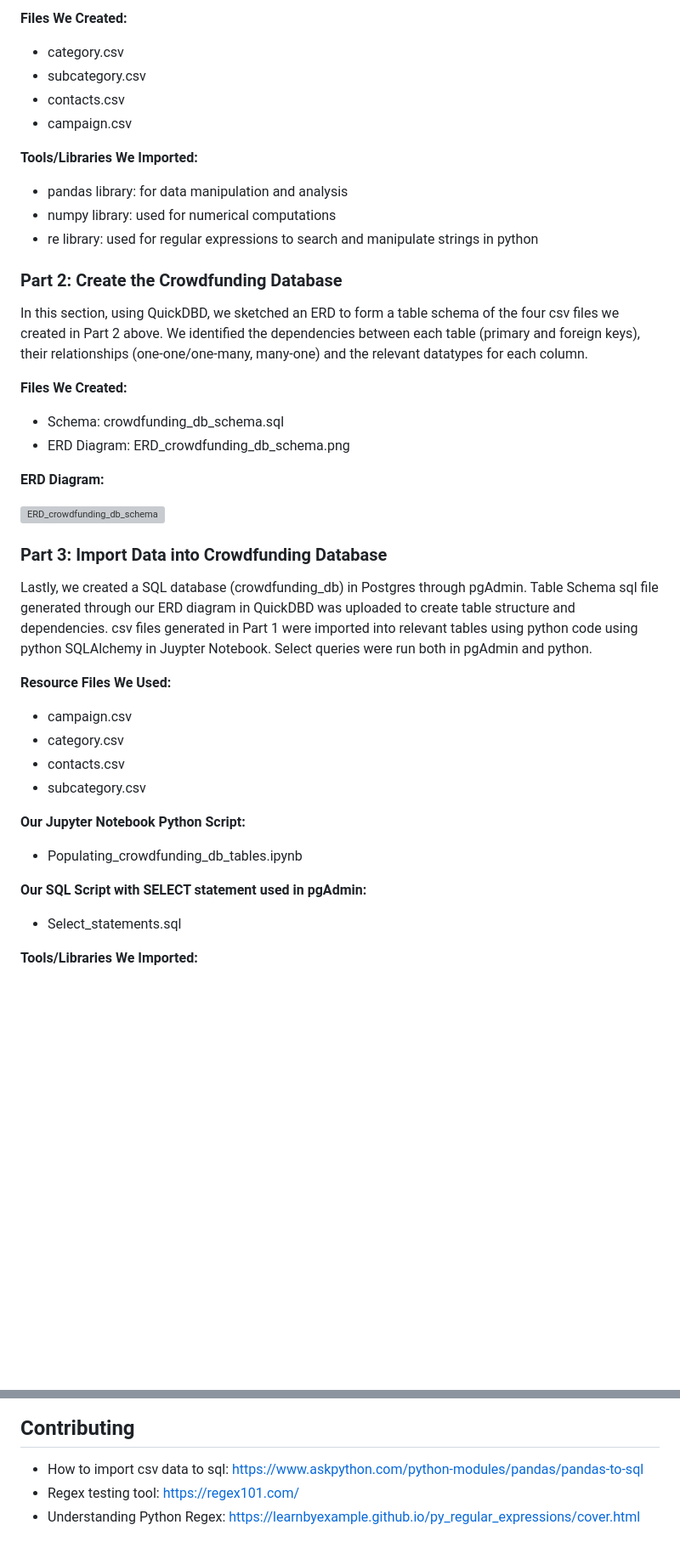
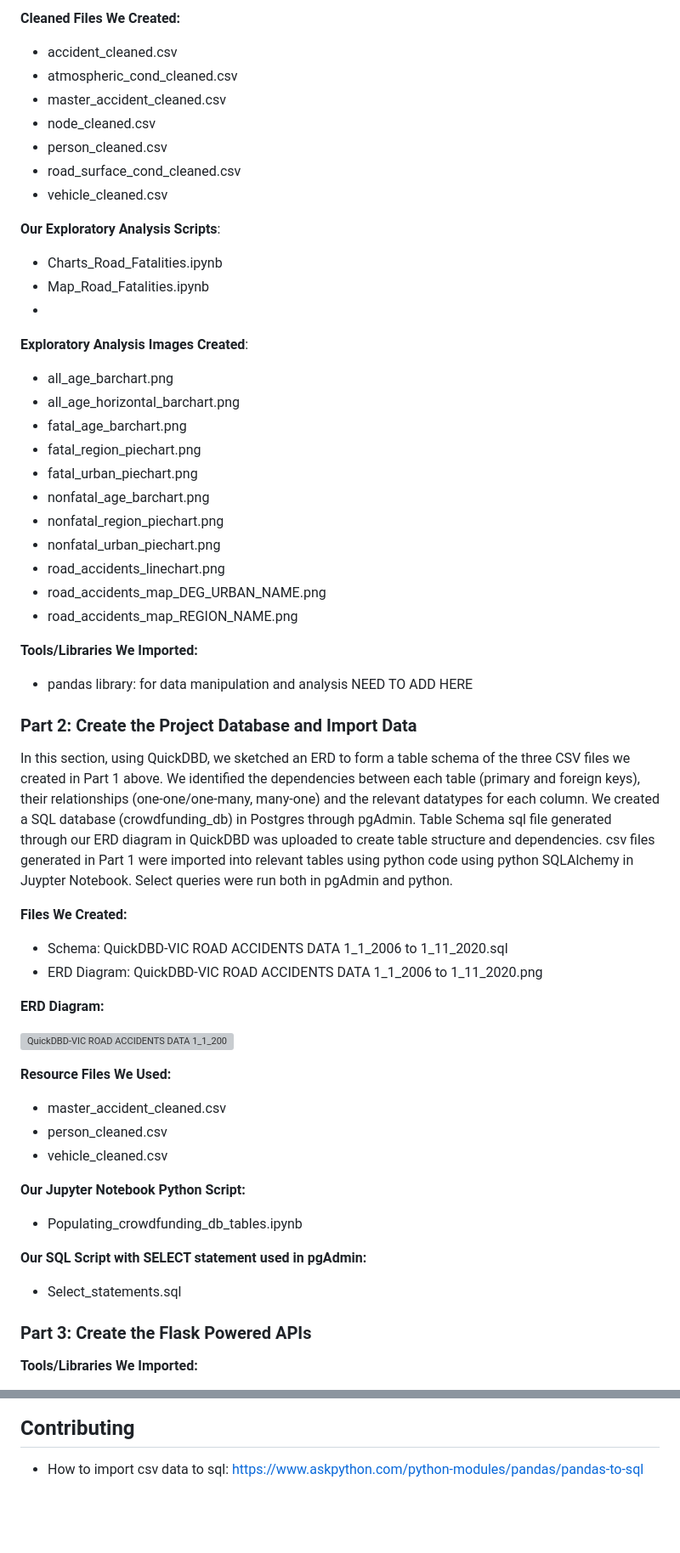
Before and after one commit to EricTran99/group-project-3, a Markdown page: README.md, 2 parts joined by grey strips. Shown: that part at 85% size. Drawn GitHub-style; blank space fills up the shorter version; grey boxes are pictures that could not be loaded.

```diff
--- a/README.md
+++ b/README.md
@@ -58,38 +87,51 @@ At the beginning, we used Jupyter Notebook to import two excel files, that were
 
-**Files We Created:**
-  - category.csv
-  - subcategory.csv
-  - contacts.csv
-  - campaign.csv
+**Cleaned Files We Created:**
+  - accident_cleaned.csv
+  - atmospheric_cond_cleaned.csv
+  - master_accident_cleaned.csv
+  - node_cleaned.csv
+  - person_cleaned.csv
+  - road_surface_cond_cleaned.csv
+  - vehicle_cleaned.csv
+
+**Our Exploratory Analysis Scripts**:
+  - Charts_Road_Fatalities.ipynb
+  - Map_Road_Fatalities.ipynb
+  -
+**Exploratory Analysis Images Created**:
+  - all_age_barchart.png
+  - all_age_horizontal_barchart.png
+  - fatal_age_barchart.png
+  - fatal_region_piechart.png
+  - fatal_urban_piechart.png
+  - nonfatal_age_barchart.png
+  - nonfatal_region_piechart.png
+  - nonfatal_urban_piechart.png
+  - road_accidents_linechart.png
+  - road_accidents_map_DEG_URBAN_NAME.png
+  - road_accidents_map_REGION_NAME.png
 
 **Tools/Libraries We Imported:**
    - pandas library: for data manipulation and analysis
-   - numpy library: used for numerical computations
-   - re library: used for regular expressions to search and manipulate strings in python
+NEED TO ADD HERE
 
 
-### Part 2: Create the Crowdfunding Database
+### Part 2: Create the Project Database and Import Data
 
-In this section, using QuickDBD, we sketched an ERD to form a table schema of the four csv files we created in Part 2 above. We identified the dependencies between each table (primary and foreign keys), their relationships (one-one/one-many, many-one) and the relevant datatypes for each column.
+In this section, using QuickDBD, we sketched an ERD to form a table schema of the three CSV files we created in Part 1 above. We identified the dependencies between each table (primary and foreign keys), their relationships (one-one/one-many, many-one) and the relevant datatypes for each column. We created a SQL database (crowdfunding_db) in Postgres through pgAdmin. Table Schema sql file generated through our ERD diagram in QuickDBD was uploaded to create table structure and dependencies. csv files generated in Part 1 were imported into relevant tables using python code using python SQLAlchemy in Juypter Notebook. Select queries were run both in pgAdmin and python.
 
 **Files We Created:**
- - Schema: crowdfunding_db_schema.sql
- - ERD Diagram: ERD_crowdfunding_db_schema.png
+ - Schema: QuickDBD-VIC ROAD ACCIDENTS DATA 1_1_2006 to 1_11_2020.sql
+ - ERD Diagram: QuickDBD-VIC ROAD ACCIDENTS DATA 1_1_2006 to 1_11_2020.png
 
 **ERD Diagram:**
 
-![ERD_crowdfunding_db_schema](https://github.com/jyojay/Crowdfunding_ETL/assets/132628129/42f17b6b-e8d2-4a89-8b79-a97f748b9856)
-
-
-### Part 3: Import Data into Crowdfunding Database
-
-Lastly, we created a SQL database (crowdfunding_db) in Postgres through pgAdmin. Table Schema sql file generated through our ERD diagram in QuickDBD was uploaded to create table structure and dependencies. csv files generated in Part 1 were imported into relevant tables using python code using python SQLAlchemy in Juypter Notebook. Select queries were run both in pgAdmin and python.
+![QuickDBD-VIC ROAD ACCIDENTS DATA 1_1_2006 to 1_11_2020](https://github.com/Nisloen/group-project-3/assets/132874272/30eae2a9-fd5c-4002-a01e-f80679369893)
 
 **Resource Files We Used:**
-  - campaign.csv
-  - category.csv
-  - contacts.csv
-  - subcategory.csv
+  - master_accident_cleaned.csv
+  - person_cleaned.csv
+  - vehicle_cleaned.csv
 
 **Our Jupyter Notebook Python Script:**
   - Populating_crowdfunding_db_tables.ipynb
@@ -97,6 +139,8 @@ Lastly, we created a SQL database (crowdfunding_db) in Postgres through pgAdmin.
 **Our SQL Script with SELECT statement used in pgAdmin:**
   - Select_statements.sql
 
+### Part 3: Create the Flask Powered APIs
+
 **Tools/Libraries We Imported:**
    - pandas library: for data manipulation and analysis
    - sqlalchemy library: provides the SQL toolkit and Object-Relational Mapper (ORM) functionality. The create_engine function is to create a database engine to connect with the database in order to interact with the database, and perform operations such as SQL queries
@@ -172,5 +186,3 @@ Lastly, we created a SQL database (crowdfunding_db) in Postgres through pgAdmin.
 ## Contributing
 
 - How to import csv data to sql: https://www.askpython.com/python-modules/pandas/pandas-to-sql
-- Regex testing tool: https://regex101.com/
-- Understanding Python Regex: https://learnbyexample.github.io/py_regular_expressions/cover.html
```
Also changed, not shown: other parts of README.md (+39 -40 lines).
